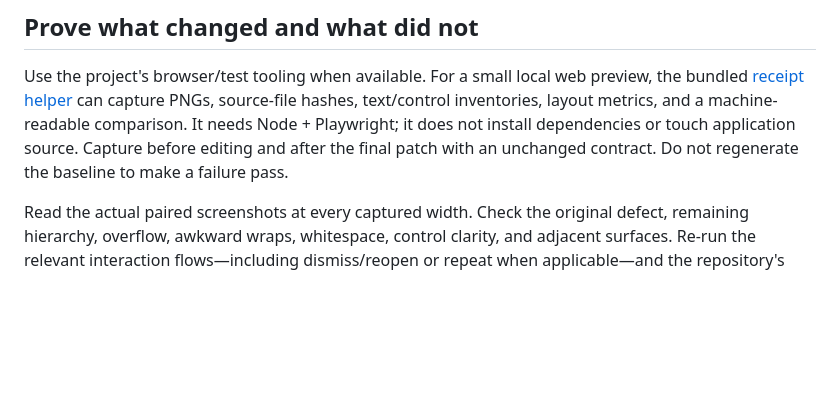
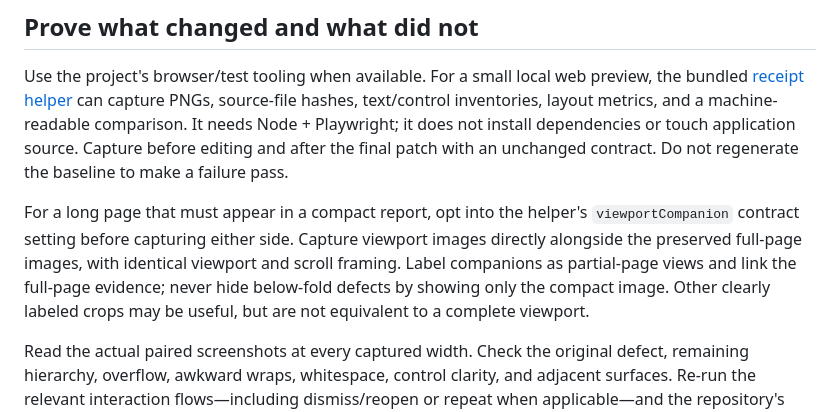
Before and after one commit to mozzie49/polish-proof, a Markdown page: skills/polish-proof/SKILL.md, the part around the change. Rendered like a GitHub page; blank space fills up the shorter version.

Commit message:
Document preserved full-page and optional viewport evidence [skip ci]

```diff
--- a/skills/polish-proof/SKILL.md
+++ b/skills/polish-proof/SKILL.md
@@ -24,6 +24,8 @@ Apply the smallest coherent patch. CSS-only is useful when feasible, not a rule
 
 Use the project's browser/test tooling when available. For a small local web preview, the bundled [receipt helper](references/receipt.md) can capture PNGs, source-file hashes, text/control inventories, layout metrics, and a machine-readable comparison. It needs Node + Playwright; it does not install dependencies or touch application source. Capture before editing and after the final patch with an unchanged contract. Do not regenerate the baseline to make a failure pass.
 
+For a long page that must appear in a compact report, opt into the helper's `viewportCompanion` contract setting before capturing either side. Capture viewport images directly alongside the preserved full-page images, with identical viewport and scroll framing. Label companions as partial-page views and link the full-page evidence; never hide below-fold defects by showing only the compact image. Other clearly labeled crops may be useful, but are not equivalent to a complete viewport.
+
 Read the actual paired screenshots at every captured width. Check the original defect, remaining hierarchy, overflow, awkward wraps, whitespace, control clarity, and adjacent surfaces. Re-run the relevant interaction flows—including dismiss/reopen or repeat when applicable—and the repository's required checks. A matching label or source hash does not establish a successful interaction. Keep screenshot state and test state separate.
 
 Stop when the agreed defects are fixed, invariants and relevant behavior checks pass, and no new visual defect appears in the compared states. If a pass reveals an unrelated issue, report it rather than silently widening the redesign. If browser evidence is unavailable, label the result source-only and do not claim visual verification.
```
